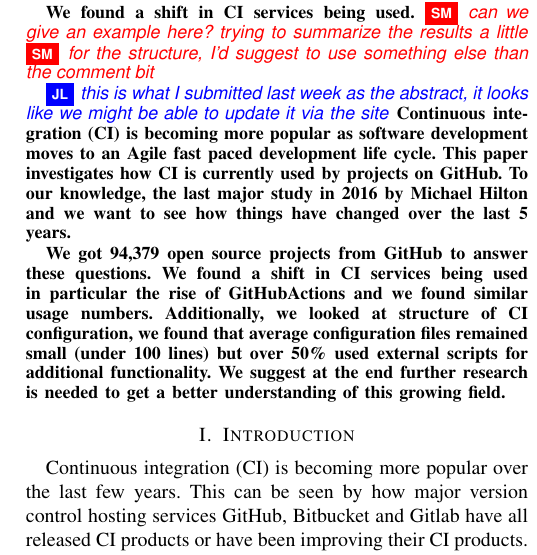
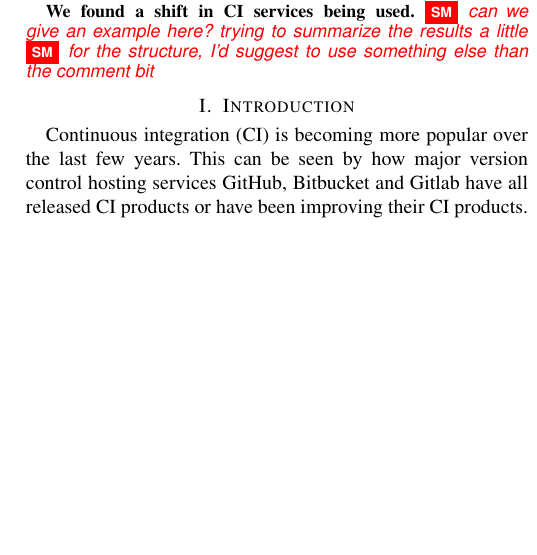
Before and after one commit to JosephLing/usage-and-structure-of-CI, a LaTeX paper (paper/template.tex): part of one column of page 1 of 14 before the commit and part of one column of page 1 of 13 after it, cut so that both start at the same text, the shorter picture padded with empty space. Compiled offline with pdfLaTeX; a missing font is replaced by an installed copy or a similar font; a LaTeX package or settings file that is missing is left out.

Commit message:
We don’t need the abstract here
Signed-off-by: Stefan Marr <git@stefan-marr.de>

```diff
--- a/paper/template.tex
+++ b/paper/template.tex
@@ -112,15 +112,16 @@ trying to summarize the results a little}
 \sm{for the structure, I'd suggest to use something else than the comment bit}
 % In terms of structure we found that configuration files are written with no comments normally. We suggest at the end further research is needed to get a better understanding of this growing field.
 
-\jl{this is what I submitted last week as the abstract, it looks like we might be able to update it via the site}
-Continuous integration (CI) is becoming more popular as software development moves to an Agile fast paced development life cycle.
-This paper investigates how CI is currently used by projects on GitHub.
-To our knowledge, the last major study in 2016 by Michael Hilton and we want to see how things have changed over the last 5 years.
-
-We got 94,379 open source projects from GitHub to answer these questions.
-We found a shift in CI services being used in particular the rise of GitHubActions and we found similar usage numbers.
-Additionally, we looked at structure of CI configuration, we found that average configuration files remained small (under 100 lines) but over 50\%
-used external scripts for additional functionality. We suggest at the end further research is needed to get a better understanding of this growing field.
+%% This is the old abstract, the system can be updated, we don't really need it here
+% \jl{this is what I submitted last week as the abstract, it looks like we might be able to update it via the site}
+% Continuous integration (CI) is becoming more popular as software development moves to an Agile fast paced development life cycle.
+% This paper investigates how CI is currently used by projects on GitHub.
+% To our knowledge, the last major study in 2016 by Michael Hilton and we want to see how things have changed over the last 5 years.
+%
+% We got 94,379 open source projects from GitHub to answer these questions.
+% We found a shift in CI services being used in particular the rise of GitHubActions and we found similar usage numbers.
+% Additionally, we looked at structure of CI configuration, we found that average configuration files remained small (under 100 lines) but over 50\%
+% used external scripts for additional functionality. We suggest at the end further research is needed to get a better understanding of this growing field.
 
 \end{abstract}
 
```
